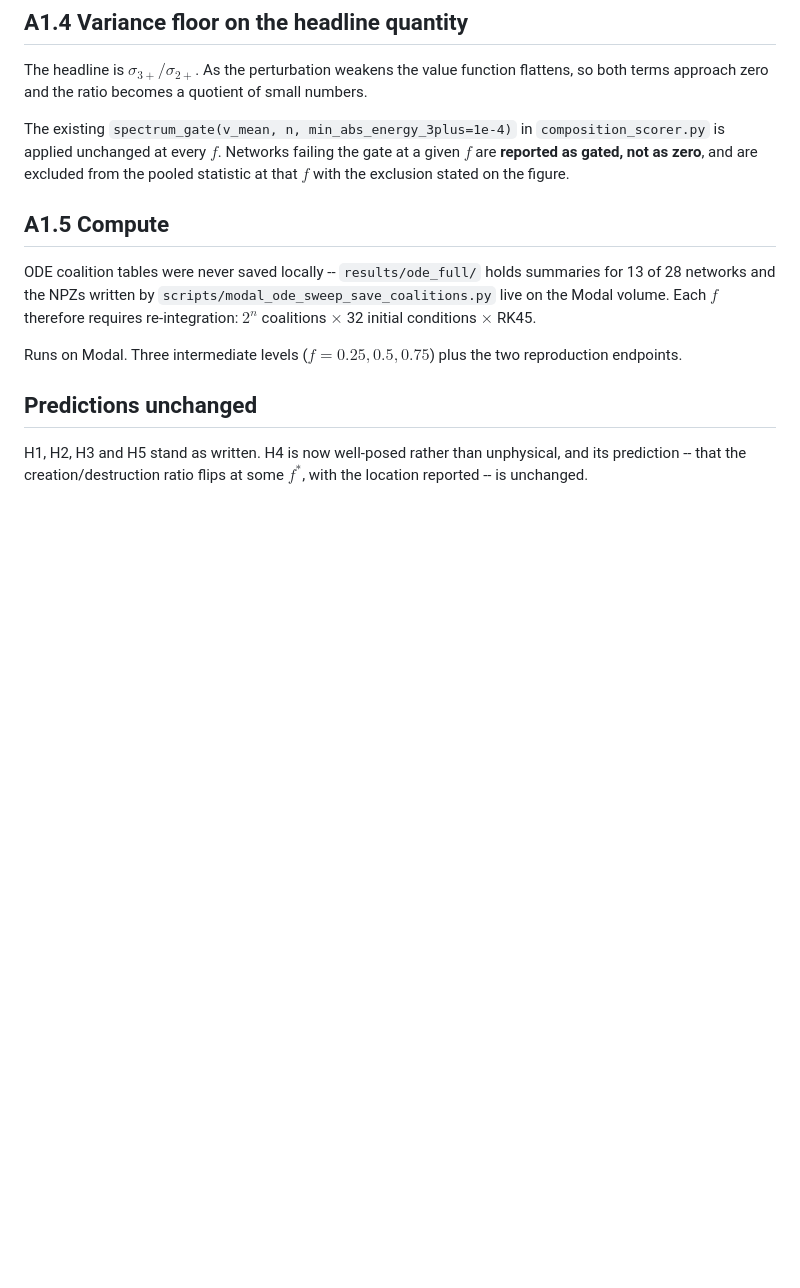
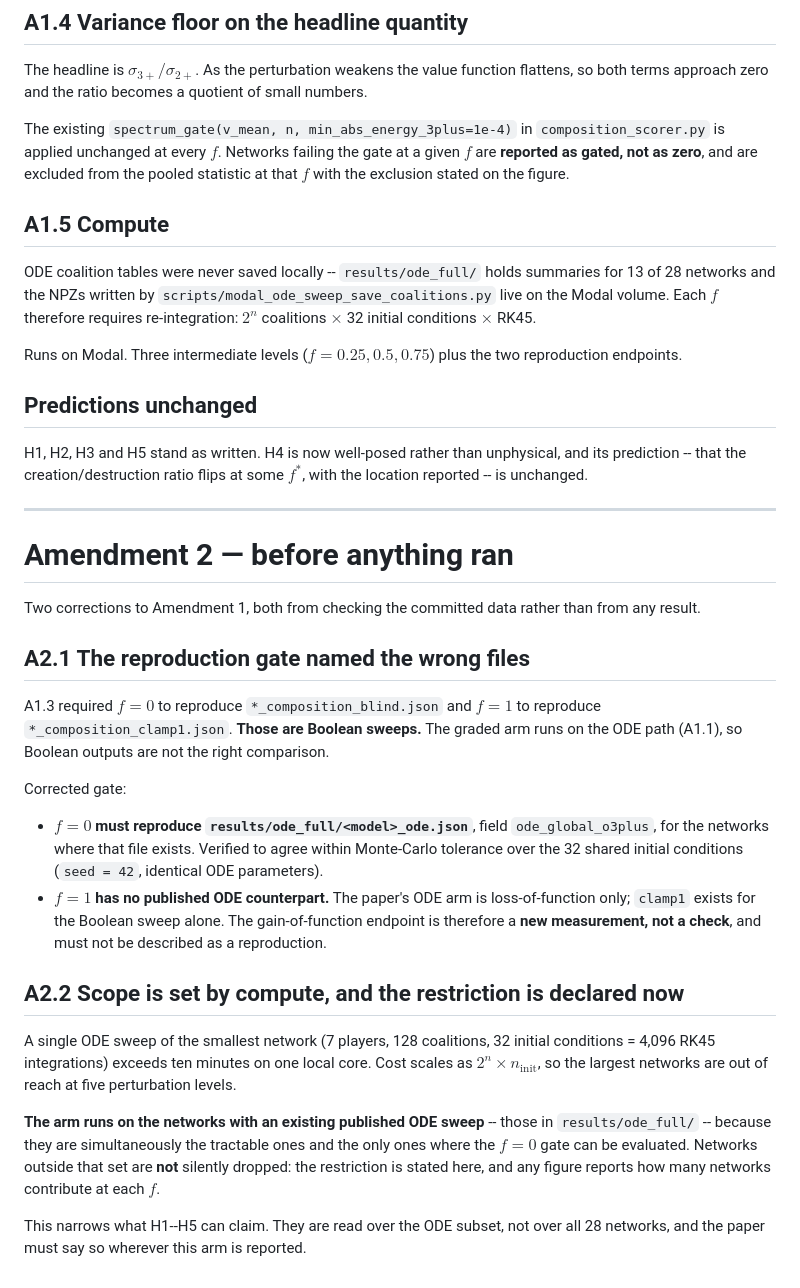
Before and after one commit to elliottower/knockout-epistasis-dynamics, a Markdown page: prereg_graded_perturbation_v1.md, the part around the change. Rendered like a GitHub page; blank space fills up the shorter version.

Commit message:
Amend NEW PREREG 1 again: correct the gate, declare the compute restriction
Still nothing run.

Amendment 1's reproduction gate named Boolean outputs (*_composition_blind.json,
*_composition_clamp1.json) for an arm that runs on the ODE path. Corrected: f=0
must reproduce results/ode_full/<model>_ode.json's ode_global_o3plus. And f=1
has NO published ODE counterpart -- the paper's ODE arm is loss-of-function only,
clamp1 exists for the Boolean sweep alone -- so the gain-of-function endpoint is
a new measurement and must not be called a reproduction.

Scope: a local ODE sweep of the smallest network (4,096 integrations) exceeds
ten minutes on one core, and cost scales as 2^n * n_init. The arm therefore runs
on the networks with an existing published ODE sweep, which are both the
tractable ones and the only ones where the gate is evaluable. Declared here
rather than discovered later, and H1-H5 are correspondingly read over the ODE
subset rather than all 28 networks.

Co-Authored-By: Claude Opus 5 <noreply@anthropic.com>

```diff
--- a/prereg_graded_perturbation_v1.md
+++ b/prereg_graded_perturbation_v1.md
@@ -152,3 +152,44 @@ reproduction endpoints.
 H1, H2, H3 and H5 stand as written. H4 is now well-posed rather than
 unphysical, and its prediction -- that the creation/destruction ratio flips at
 some $f^\ast$, with the location reported -- is unchanged.
+
+---
+
+# Amendment 2 — before anything ran
+
+Two corrections to Amendment 1, both from checking the committed data rather
+than from any result.
+
+## A2.1 The reproduction gate named the wrong files
+
+A1.3 required $f = 0$ to reproduce `*_composition_blind.json` and $f = 1$ to
+reproduce `*_composition_clamp1.json`. **Those are Boolean sweeps.** The graded
+arm runs on the ODE path (A1.1), so Boolean outputs are not the right
+comparison.
+
+Corrected gate:
+
+- **$f = 0$ must reproduce `results/ode_full/<model>_ode.json`**, field
+  `ode_global_o3plus`, for the networks where that file exists. Verified to
+  agree within Monte-Carlo tolerance over the 32 shared initial conditions
+  (`seed = 42`, identical ODE parameters).
+- **$f = 1$ has no published ODE counterpart.** The paper's ODE arm is
+  loss-of-function only; `clamp1` exists for the Boolean sweep alone. The
+  gain-of-function endpoint is therefore a **new measurement, not a check**, and
+  must not be described as a reproduction.
+
+## A2.2 Scope is set by compute, and the restriction is declared now
+
+A single ODE sweep of the smallest network (7 players, 128 coalitions, 32
+initial conditions = 4,096 RK45 integrations) exceeds ten minutes on one local
+core. Cost scales as $2^{n} \times n_{\text{init}}$, so the largest networks are
+out of reach at five perturbation levels.
+
+**The arm runs on the networks with an existing published ODE sweep** -- those
+in `results/ode_full/` -- because they are simultaneously the tractable ones and
+the only ones where the $f = 0$ gate can be evaluated. Networks outside that set
+are **not** silently dropped: the restriction is stated here, and any figure
+reports how many networks contribute at each $f$.
+
+This narrows what H1--H5 can claim. They are read over the ODE subset, not over
+all 28 networks, and the paper must say so wherever this arm is reported.
```
